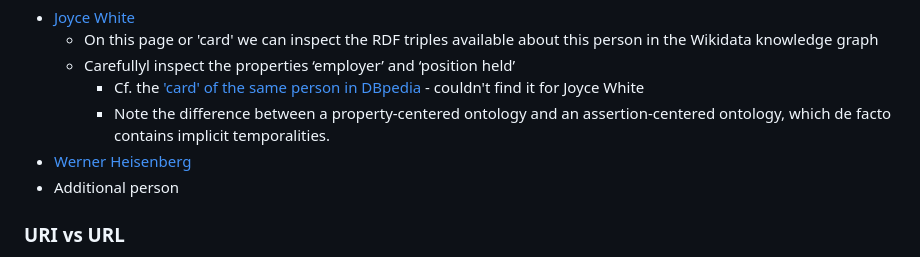
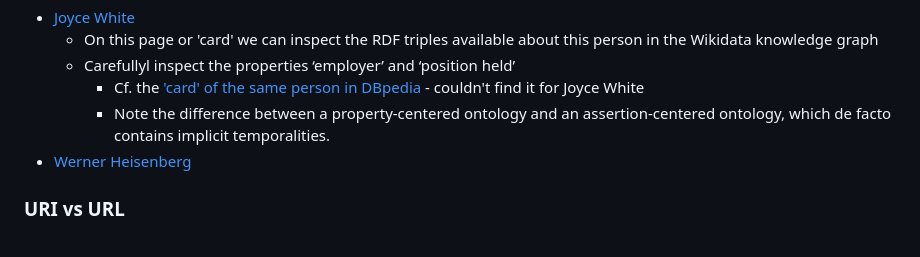
Before and after one commit to EB-Agrippina/LOD-Seminar-FS2026, a Markdown page: Wikidata-exploration.md, the part around the change. Rendered like a GitHub page.

Commit message:
Small changes. Mostly trying to solve the commit and push problem.

```diff
--- a/Wikidata-exploration.md
+++ b/Wikidata-exploration.md
@@ -33,7 +33,6 @@ To begin with, we select a few people from the population chosen for the researc
     * Cf. the ['card' of the same person in DBpedia](https://dbpedia.org/resource/Viktor_Ambartsumian) - couldn't find it for Joyce White
     * Note the difference between a property-centered ontology and an assertion-centered ontology, which de facto contains implicit temporalities.
 * [Werner Heisenberg](http://www.wikidata.org/entity/Q40904)
-* Additional person
 
 ### URI vs URL
 
```
